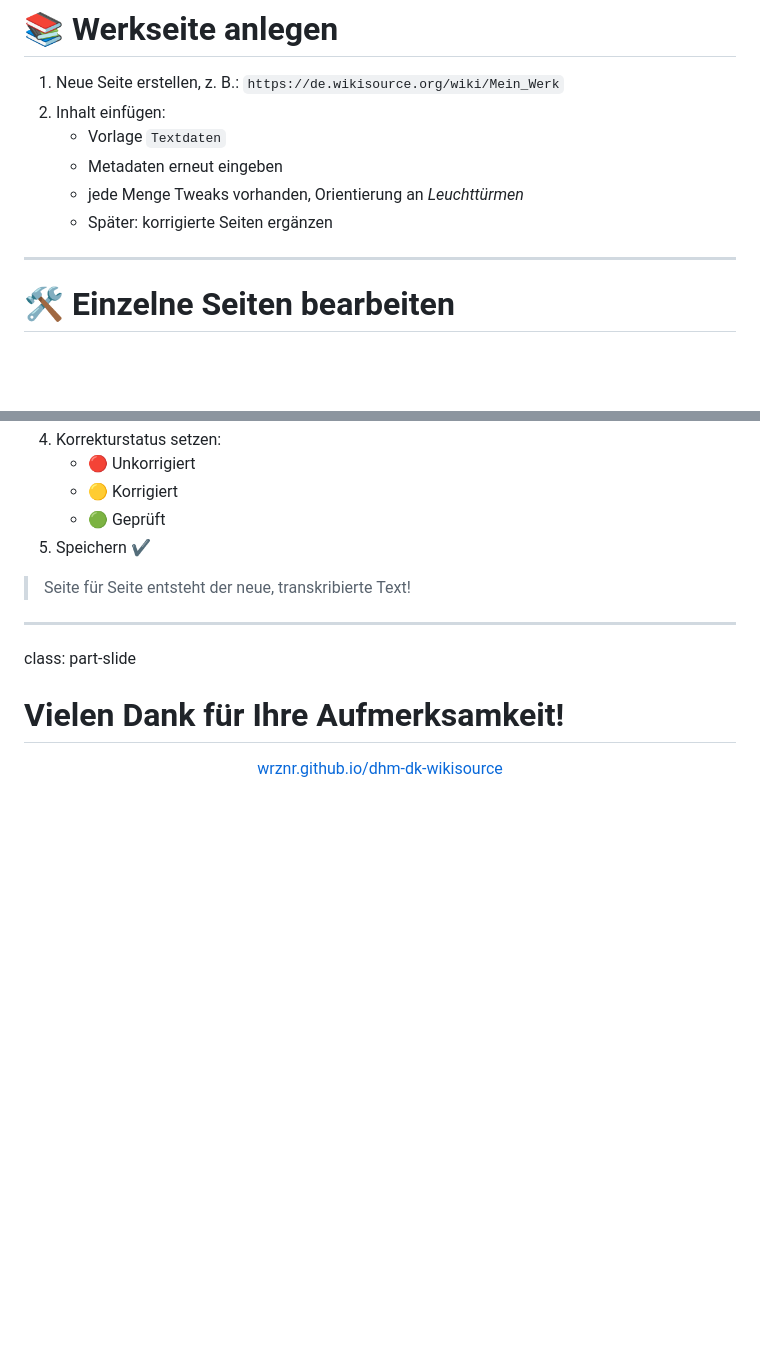
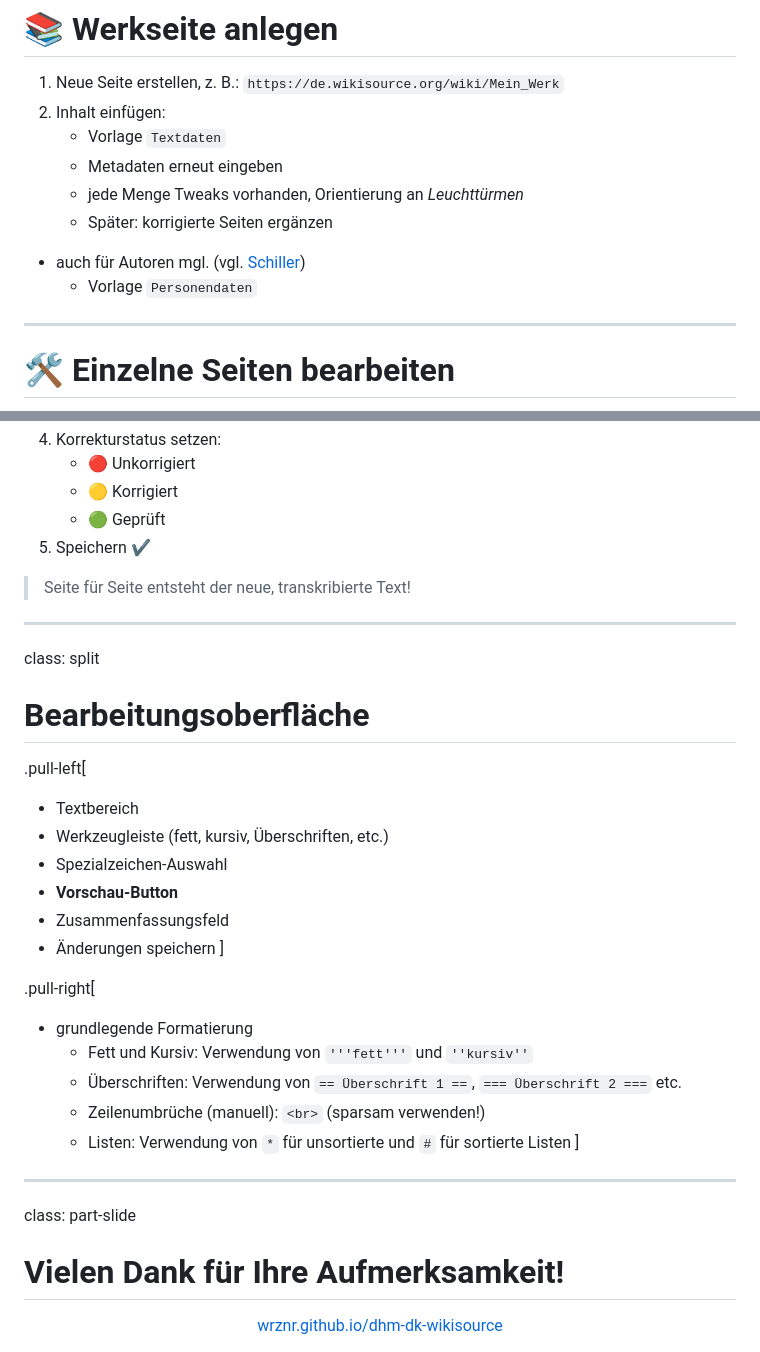
Before and after one commit to wrznr/dhm-dk-wikisource, a Markdown page: content.md, 2 parts joined by grey strips. Rendered like a GitHub page; blank space fills up the shorter version.

```diff
--- a/content.md
+++ b/content.md
@@ -245,6 +245,9 @@ class:split
     - jede Menge Tweaks vorhanden, Orientierung an *Leuchttürmen*
     - Später: korrigierte Seiten ergänzen
 
+- auch für Autoren mgl. (vgl. [Schiller](https://de.wikisource.org/wiki/Friedrich_Schiller))
+    + Vorlage `Personendaten`
+
 ---
 
 #  🛠️ Einzelne Seiten bearbeiten
@@ -266,6 +269,29 @@ class:split
 
 ---
 
+class: split
+
+# Bearbeitungsoberfläche
+
+.pull-left[
+- Textbereich
+- Werkzeugleiste (fett, kursiv, Überschriften, etc.)
+- Spezialzeichen-Auswahl
+- **Vorschau-Button**
+- Zusammenfassungsfeld
+- Änderungen speichern
+]
+
+.pull-right[
+- grundlegende Formatierung
+    + Fett und Kursiv: Verwendung von `'''fett'''` und `''kursiv''`
+    + Überschriften: Verwendung von `== Überschrift 1 ==`, `=== Überschrift 2 ===` etc.
+    + Zeilenumbrüche (manuell): `<br>` (sparsam verwenden!)
+    + Listen: Verwendung von `*` für unsortierte und `#` für sortierte Listen
+]
+
+---
+
 class: part-slide
 
 # Vielen Dank für Ihre Aufmerksamkeit!
```
